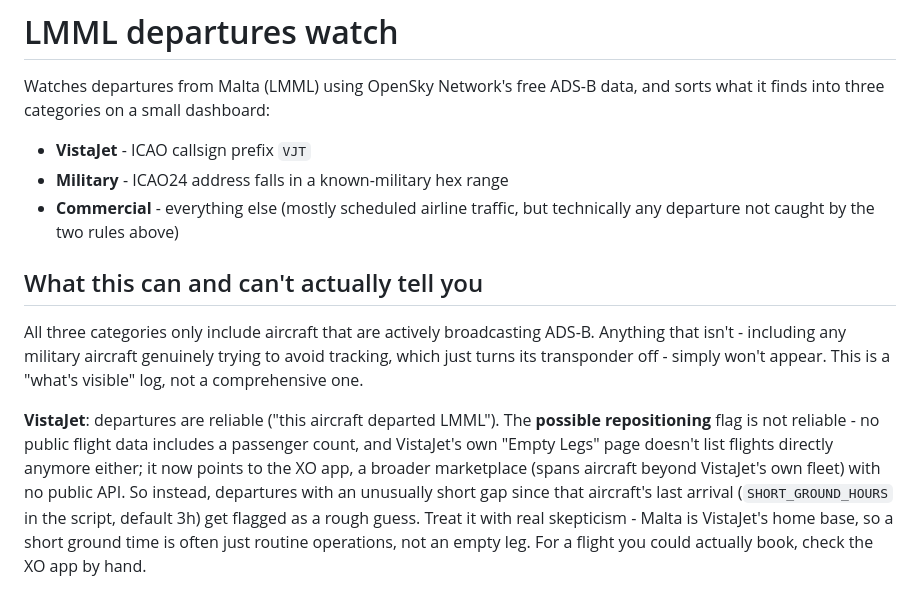
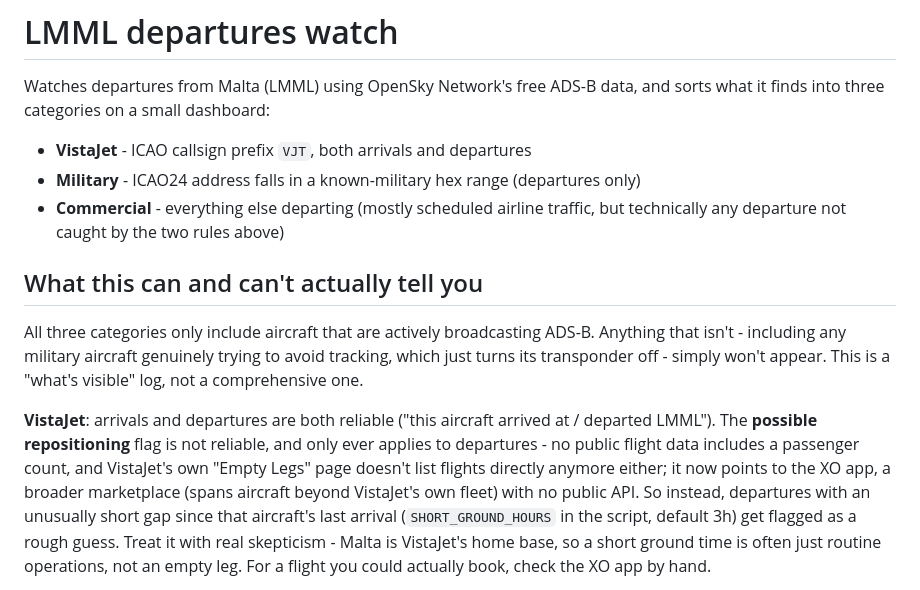
Before and after one commit to chetcutijc/LMML_VJ, a Markdown page: README.md, the part around one of its changes. Drawn GitHub-style.

```diff
--- a/README.md
+++ b/README.md
@@ -3,10 +3,10 @@
 Watches departures from Malta (LMML) using OpenSky Network's free ADS-B
 data, and sorts what it finds into three categories on a small dashboard:
 
-- **VistaJet** - ICAO callsign prefix `VJT`
-- **Military** - ICAO24 address falls in a known-military hex range
-- **Commercial** - everything else (mostly scheduled airline traffic,
-  but technically any departure not caught by the two rules above)
+- **VistaJet** - ICAO callsign prefix `VJT`, both arrivals and departures
+- **Military** - ICAO24 address falls in a known-military hex range (departures only)
+- **Commercial** - everything else departing (mostly scheduled airline
+  traffic, but technically any departure not caught by the two rules above)
 
 ## What this can and can't actually tell you
 
@@ -15,13 +15,14 @@ ADS-B. Anything that isn't - including any military aircraft genuinely
 trying to avoid tracking, which just turns its transponder off - simply
 won't appear. This is a "what's visible" log, not a comprehensive one.
 
-**VistaJet**: departures are reliable ("this aircraft departed LMML").
-The **possible repositioning** flag is not reliable - no public flight
-data includes a passenger count, and VistaJet's own "Empty Legs" page
-doesn't list flights directly anymore either; it now points to the XO
-app, a broader marketplace (spans aircraft beyond VistaJet's own fleet)
-with no public API. So instead, departures with an unusually short gap
-since that aircraft's last arrival (`SHORT_GROUND_HOURS` in the script,
+**VistaJet**: arrivals and departures are both reliable ("this aircraft
+arrived at / departed LMML"). The **possible repositioning** flag is not
+reliable, and only ever applies to departures - no public flight data
+includes a passenger count, and VistaJet's own "Empty Legs" page doesn't
+list flights directly anymore either; it now points to the XO app, a
+broader marketplace (spans aircraft beyond VistaJet's own fleet) with no
+public API. So instead, departures with an unusually short gap since
+that aircraft's last arrival (`SHORT_GROUND_HOURS` in the script,
 default 3h) get flagged as a rough guess. Treat it with real skepticism -
 Malta is VistaJet's home base, so a short ground time is often just
 routine operations, not an empty leg. For a flight you could actually
```
Also changed, not shown: other parts of README.md (+62 -0 lines).
